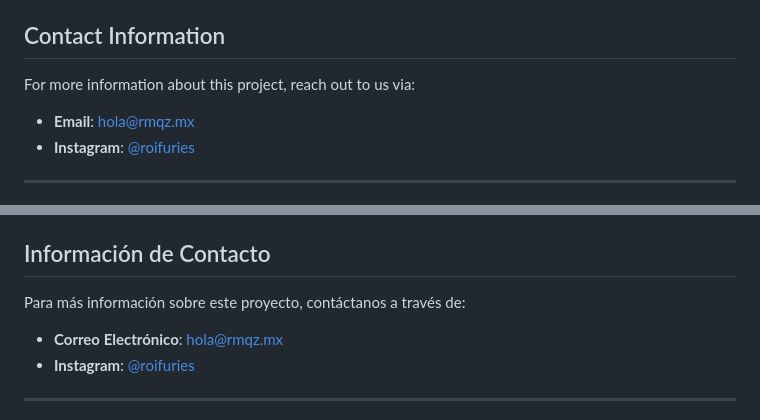
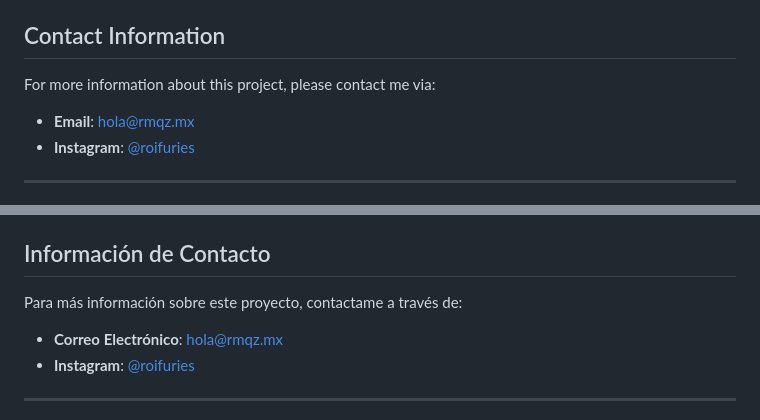
Before and after one commit to RoiFuries/TuskV2.1, a Markdown page: README.md, 2 parts joined by grey strips. Drawn GitHub-style.

Commit message:
sorry, another one

```diff
--- a/README.md
+++ b/README.md
@@ -72,7 +72,7 @@ You can access the following resources related to the site's design and structur
 3. Open the `index.html` file in your preferred browser to view the site.
 
 ## Contact Information
-For more information about this project, reach out to us via:
+For more information about this project, please contact me via:
 - **Email**: hola@rmqz.mx
 - **Instagram**: [@roifuries](https://instagram.com/roifuries)
 
@@ -155,7 +155,7 @@ Puedes acceder a los siguientes recursos relacionados con el diseño y estructur
 3. Abre el archivo `index.html` en tu navegador preferido para visualizar el sitio.
 
 ## Información de Contacto
-Para más información sobre este proyecto, contáctanos a través de:
+Para más información sobre este proyecto, contactame a través de:
 - **Correo Electrónico**: hola@rmqz.mx
 - **Instagram**: [@roifuries](https://instagram.com/roifuries)
 
```
